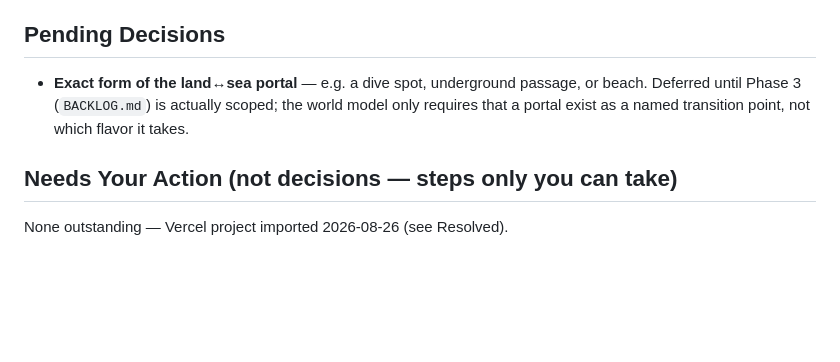
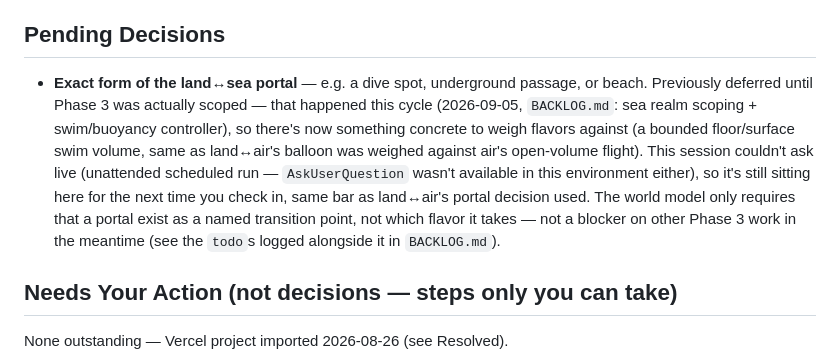
Before and after one commit to deatheroai/tri-realm, a Markdown page: DECISIONS.md, the part around the change. Rendered like a GitHub page; blank space fills up the shorter version.

Commit message:
Note: land<->sea portal decision now actionable, sea is scoped
Pending decision was deferred 'until Phase 3 is scoped' — that happened
this cycle. Flagging it's ready for the next check-in; AskUserQuestion
wasn't available in this unattended scheduled session to ask live.

Co-Authored-By: Claude Sonnet 5 <noreply@anthropic.com>
Claude-Session: https://claude.ai/code/session_015Q6CTprXwZyy835Euq8p9f

```diff
--- a/DECISIONS.md
+++ b/DECISIONS.md
@@ -11,9 +11,18 @@ on these.
 ## Pending Decisions
 
 - **Exact form of the land↔sea portal** — e.g. a dive spot, underground
-  passage, or beach. Deferred until Phase 3 (`BACKLOG.md`) is actually
-  scoped; the world model only requires that a portal exist as a named
-  transition point, not which flavor it takes.
+  passage, or beach. Previously deferred until Phase 3 was actually
+  scoped — that happened this cycle (2026-09-05, `BACKLOG.md`: sea realm
+  scoping + swim/buoyancy controller), so there's now something concrete
+  to weigh flavors against (a bounded floor/surface swim volume, same as
+  land↔air's balloon was weighed against air's open-volume flight). This
+  session couldn't ask live (unattended scheduled run — `AskUserQuestion`
+  wasn't available in this environment either), so it's still sitting
+  here for the next time you check in, same bar as land↔air's portal
+  decision used. The world model only requires that a portal exist as a
+  named transition point, not which flavor it takes — not a blocker on
+  other Phase 3 work in the meantime (see the `todo`s logged alongside it
+  in `BACKLOG.md`).
 
 ## Needs Your Action (not decisions — steps only you can take)
 
```
